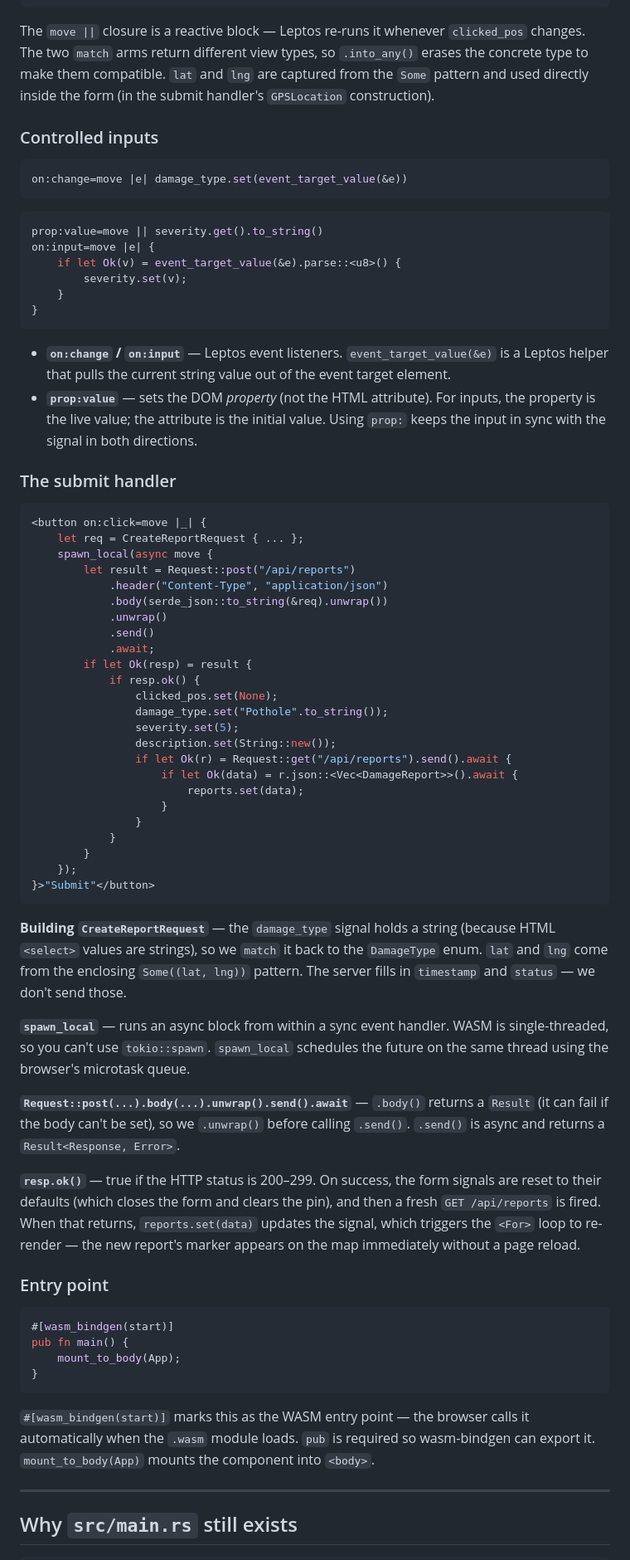
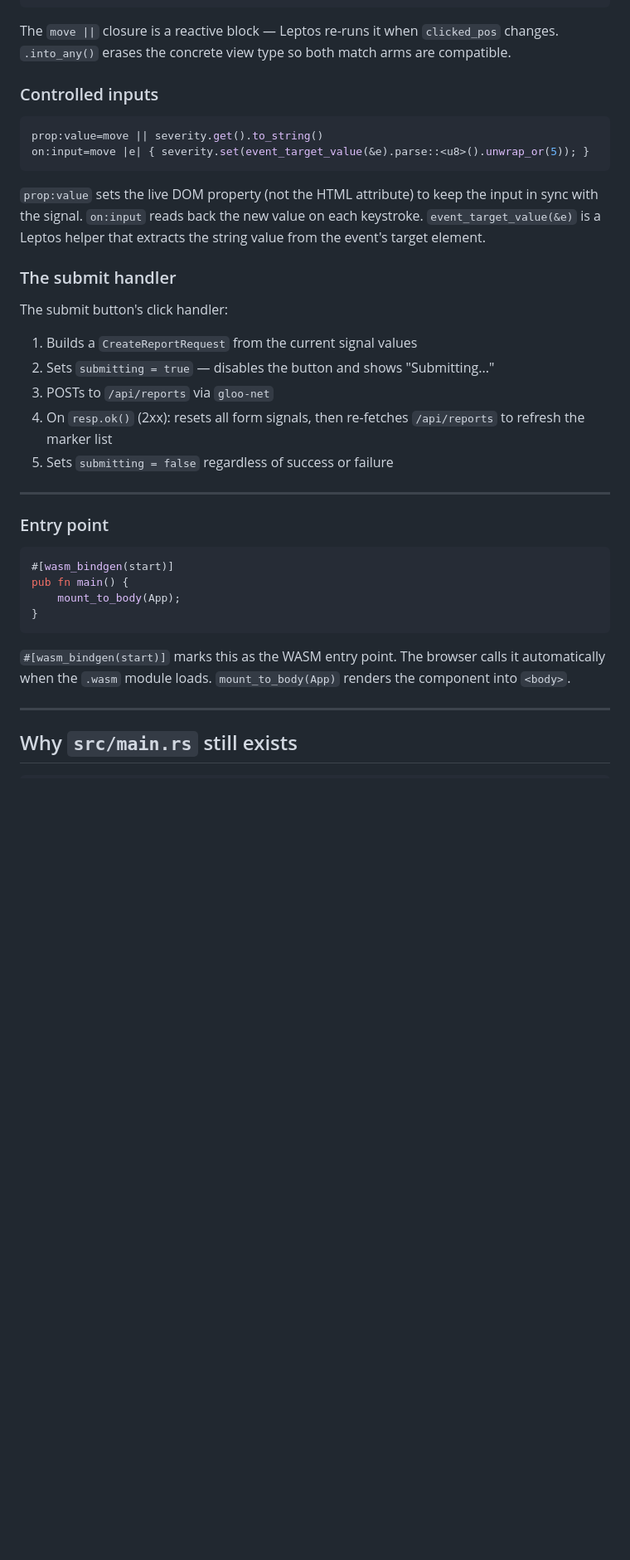
Before and after one commit to AdityaSrinivasManohar/PatchMyPath, a Markdown page: frontend/EXPLAINER.md, the part around one of its changes. Shown at 83% size. GitHub-like rendering; blank space fills up the shorter version.

````diff
--- a/frontend/EXPLAINER.md
+++ b/frontend/EXPLAINER.md
@@ -350,62 +350,27 @@ let map_events = MapEvents::new().mouse_click(move |e| {
 }}
 ```
 
-The `move ||` closure is a reactive block — Leptos re-runs it whenever `clicked_pos` changes. The two `match` arms return different view types, so `.into_any()` erases the concrete type to make them compatible. `lat` and `lng` are captured from the `Some` pattern and used directly inside the form (in the submit handler's `GPSLocation` construction).
+The `move ||` closure is a reactive block — Leptos re-runs it when `clicked_pos` changes. `.into_any()` erases the concrete view type so both match arms are compatible.
 
 ### Controlled inputs
 
 ```rust
-on:change=move |e| damage_type.set(event_target_value(&e))
+prop:value=move || severity.get().to_string()
+on:input=move |e| { severity.set(event_target_value(&e).parse::<u8>().unwrap_or(5)); }
 ```
 
-```rust
-prop:value=move || severity.get().to_string()
-on:input=move |e| {
-    if let Ok(v) = event_target_value(&e).parse::<u8>() {
-        severity.set(v);
-    }
-}
-```
-
-- **`on:change` / `on:input`** — Leptos event listeners. `event_target_value(&e)` is a Leptos helper that pulls the current string value out of the event target element.
-- **`prop:value`** — sets the DOM *property* (not the HTML attribute). For inputs, the property is the live value; the attribute is the initial value. Using `prop:` keeps the input in sync with the signal in both directions.
+`prop:value` sets the live DOM property (not the HTML attribute) to keep the input in sync with the signal. `on:input` reads back the new value on each keystroke. `event_target_value(&e)` is a Leptos helper that extracts the string value from the event's target element.
 
 ### The submit handler
 
-```rust
-<button on:click=move |_| {
-    let req = CreateReportRequest { ... };
-    spawn_local(async move {
-        let result = Request::post("/api/reports")
-            .header("Content-Type", "application/json")
-            .body(serde_json::to_string(&req).unwrap())
-            .unwrap()
-            .send()
-            .await;
-        if let Ok(resp) = result {
-            if resp.ok() {
-                clicked_pos.set(None);
-                damage_type.set("Pothole".to_string());
-                severity.set(5);
-                description.set(String::new());
-                if let Ok(r) = Request::get("/api/reports").send().await {
-                    if let Ok(data) = r.json::<Vec<DamageReport>>().await {
-                        reports.set(data);
-                    }
-                }
-            }
-        }
-    });
-}>"Submit"</button>
-```
+The submit button's click handler:
+1. Builds a `CreateReportRequest` from the current signal values
+2. Sets `submitting = true` — disables the button and shows "Submitting..."
+3. POSTs to `/api/reports` via `gloo-net`
+4. On `resp.ok()` (2xx): resets all form signals, then re-fetches `/api/reports` to refresh the marker list
+5. Sets `submitting = false` regardless of success or failure
 
-**Building `CreateReportRequest`** — the `damage_type` signal holds a string (because HTML `<select>` values are strings), so we `match` it back to the `DamageType` enum. `lat` and `lng` come from the enclosing `Some((lat, lng))` pattern. The server fills in `timestamp` and `status` — we don't send those.
-
-**`spawn_local`** — runs an async block from within a sync event handler. WASM is single-threaded, so you can't use `tokio::spawn`. `spawn_local` schedules the future on the same thread using the browser's microtask queue.
-
-**`Request::post(...).body(...).unwrap().send().await`** — `.body()` returns a `Result` (it can fail if the body can't be set), so we `.unwrap()` before calling `.send()`. `.send()` is async and returns a `Result<Response, Error>`.
-
-**`resp.ok()`** — true if the HTTP status is 200–299. On success, the form signals are reset to their defaults (which closes the form and clears the pin), and then a fresh `GET /api/reports` is fired. When that returns, `reports.set(data)` updates the signal, which triggers the `<For>` loop to re-render — the new report's marker appears on the map immediately without a page reload.
+---
 
 ### Entry point
 
@@ -416,7 +381,7 @@ pub fn main() {
 }
 ```
 
-`#[wasm_bindgen(start)]` marks this as the WASM entry point — the browser calls it automatically when the `.wasm` module loads. `pub` is required so wasm-bindgen can export it. `mount_to_body(App)` mounts the component into `<body>`.
+`#[wasm_bindgen(start)]` marks this as the WASM entry point. The browser calls it automatically when the `.wasm` module loads. `mount_to_body(App)` renders the component into `<body>`.
 
 ---
 
````
Also changed, not shown: other parts of frontend/EXPLAINER.md (+201 -186 lines).
